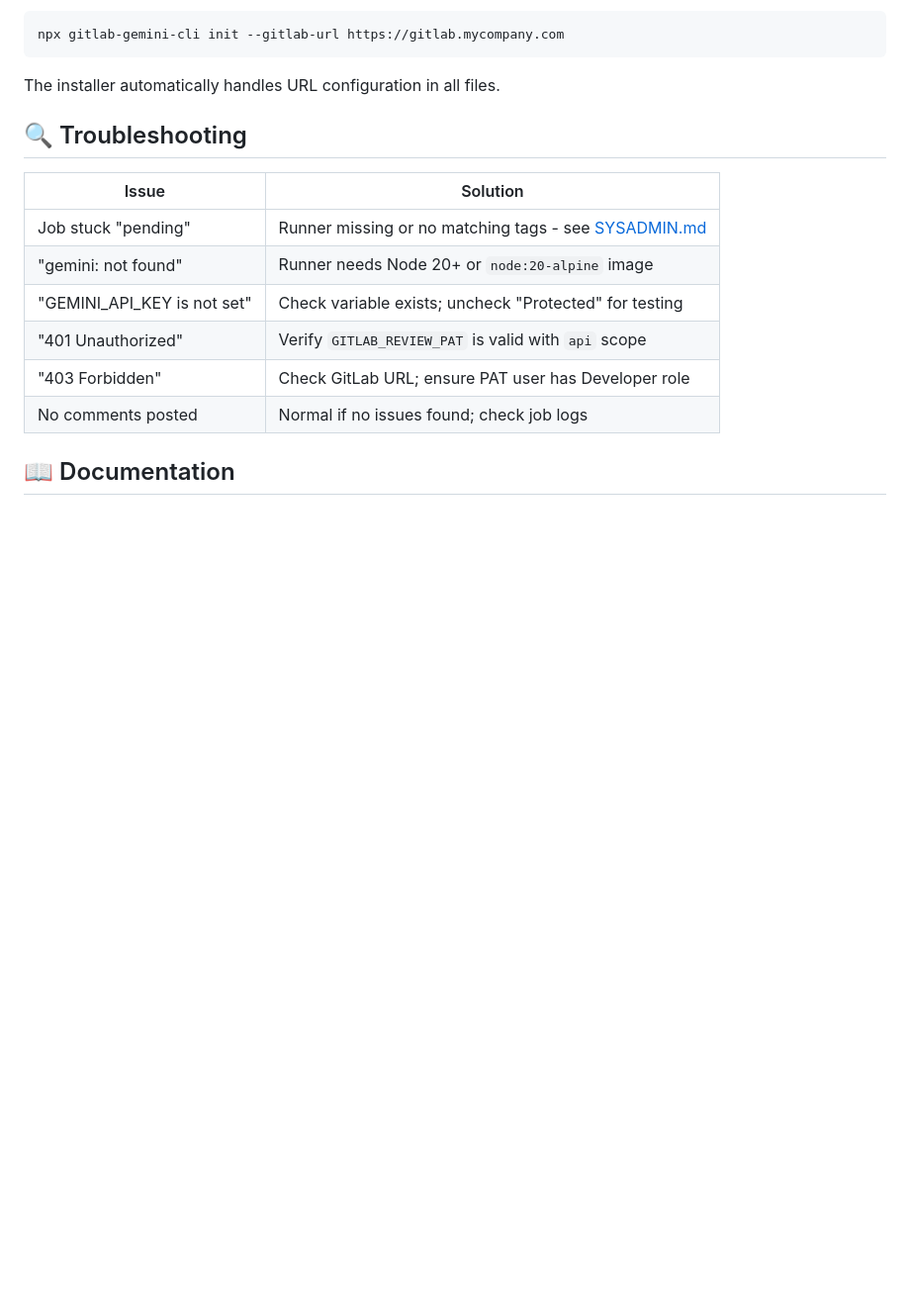
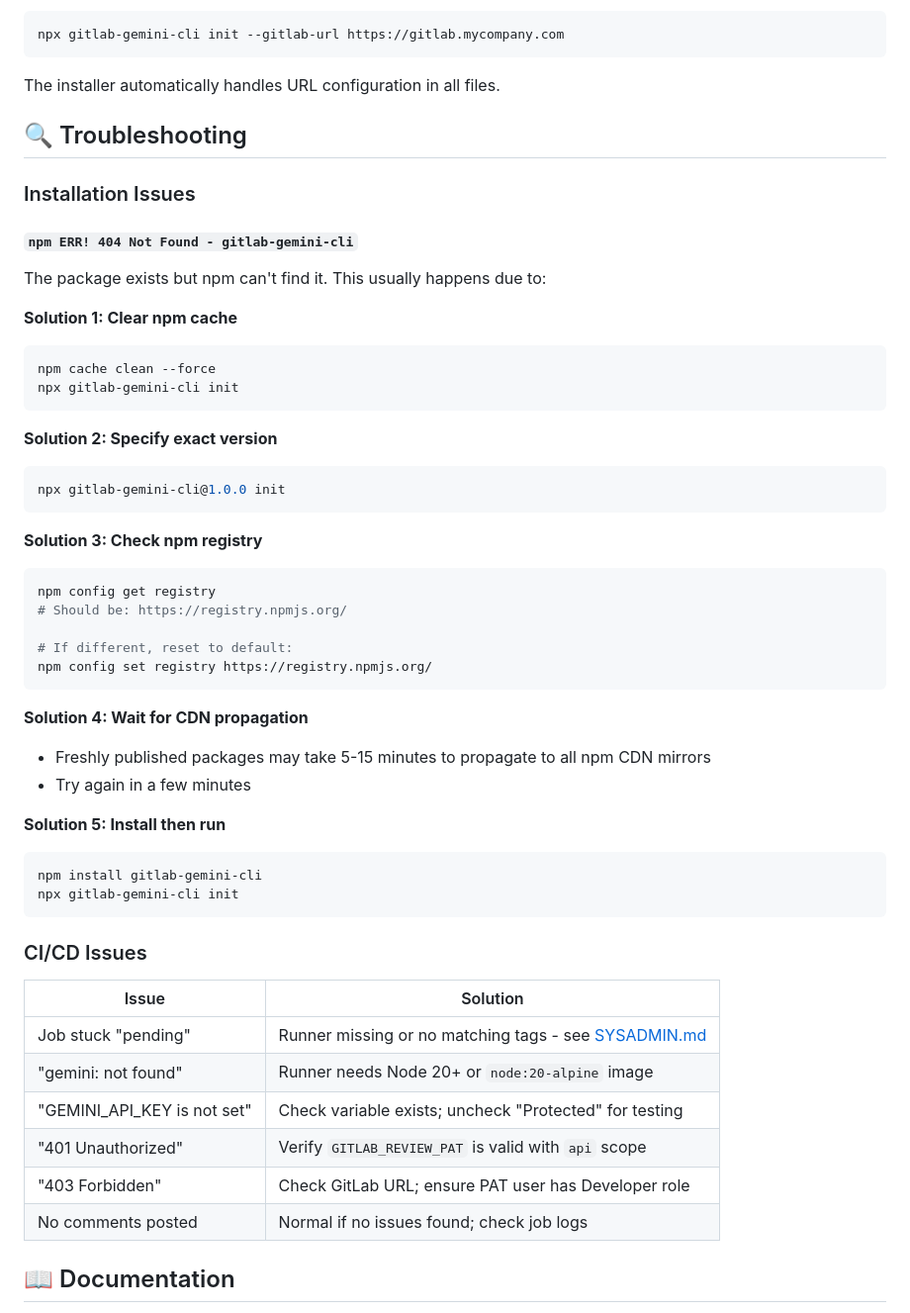
Before and after one commit to xliberty2008x/gitlab-gemini-cli, a Markdown page: README.md, the part around the change. Shown at 99% size. Drawn GitHub-style; blank space fills up the shorter version.

Commit message:
docs: Add npm 404 troubleshooting section
- Add detailed solutions for npm ERR! 404 Not Found error
- Include 5 different approaches to fix the issue
- Explain npm cache, CDN propagation, and registry configuration
- Reorganize troubleshooting into Installation Issues and CI/CD Issues sections

Fixes issue when users encounter 404 on freshly published packages
or when using npm registry mirrors/proxies.

🤖 Generated with Claude Code (https://claude.com/claude-code)

Co-Authored-By: Claude <noreply@anthropic.com>

````diff
--- a/README.md
+++ b/README.md
@@ -206,6 +206,44 @@ The installer automatically handles URL configuration in all files.
 
 ## 🔍 Troubleshooting
 
+### Installation Issues
+
+#### `npm ERR! 404 Not Found - gitlab-gemini-cli`
+
+The package exists but npm can't find it. This usually happens due to:
+
+**Solution 1: Clear npm cache**
+```bash
+npm cache clean --force
+npx gitlab-gemini-cli init
+```
+
+**Solution 2: Specify exact version**
+```bash
+npx gitlab-gemini-cli@1.0.0 init
+```
+
+**Solution 3: Check npm registry**
+```bash
+npm config get registry
+# Should be: https://registry.npmjs.org/
+
+# If different, reset to default:
+npm config set registry https://registry.npmjs.org/
+```
+
+**Solution 4: Wait for CDN propagation**
+- Freshly published packages may take 5-15 minutes to propagate to all npm CDN mirrors
+- Try again in a few minutes
+
+**Solution 5: Install then run**
+```bash
+npm install gitlab-gemini-cli
+npx gitlab-gemini-cli init
+```
+
+### CI/CD Issues
+
 | Issue | Solution |
 |-------|----------|
 | Job stuck "pending" | Runner missing or no matching tags - see [SYSADMIN.md](SYSADMIN.md) |
````
